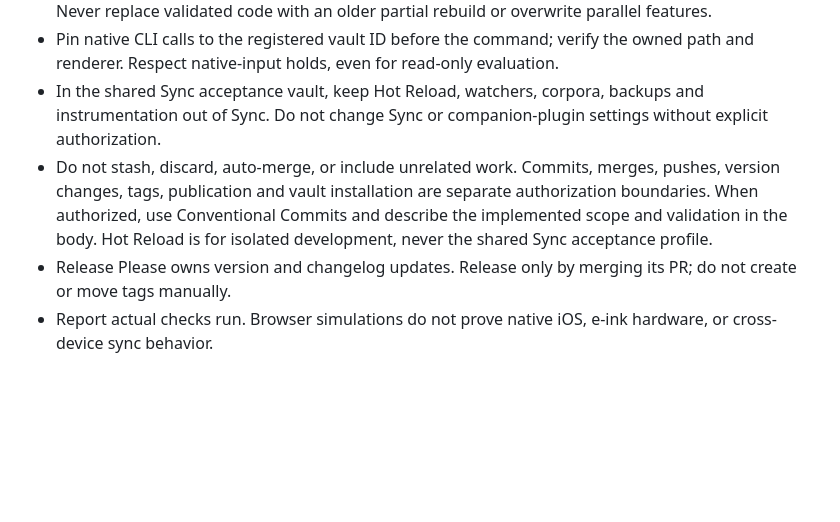
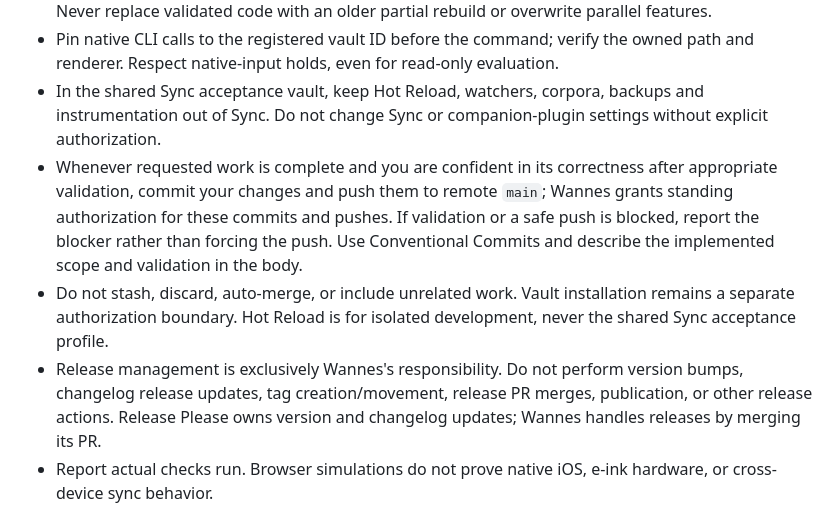
Before and after one commit to wannli/obsidian-reader, a Markdown page: AGENTS.md, the part around the change. Drawn GitHub-style; blank space fills up the shorter version.

Commit message:
docs(agents): authorize completed work pushes and reserve releases
Record standing authorization to commit and push validated requested work to remote main. Reserve all release management for Wannes and retain unrelated-work safeguards.

Validation: git diff --check; confirmed HEAD matches origin/main before commit. Documentation-only change; no runtime tests run.

```diff
--- a/AGENTS.md
+++ b/AGENTS.md
@@ -27,8 +27,9 @@ Start with the [codebase map](docs/map.md), [approved scope](docs/rebuild-spec.m
 - With multiple worktrees, verify source authority and active file ownership before editing/building. Never replace validated code with an older partial rebuild or overwrite parallel features.
 - Pin native CLI calls to the registered vault ID before the command; verify the owned path and renderer. Respect native-input holds, even for read-only evaluation.
 - In the shared Sync acceptance vault, keep Hot Reload, watchers, corpora, backups and instrumentation out of Sync. Do not change Sync or companion-plugin settings without explicit authorization.
-- Do not stash, discard, auto-merge, or include unrelated work. Commits, merges, pushes, version changes, tags, publication and vault installation are separate authorization boundaries. When authorized, use Conventional Commits and describe the implemented scope and validation in the body. Hot Reload is for isolated development, never the shared Sync acceptance profile.
-- Release Please owns version and changelog updates. Release only by merging its PR; do not create or move tags manually.
+- Whenever requested work is complete and you are confident in its correctness after appropriate validation, commit your changes and push them to remote `main`; Wannes grants standing authorization for these commits and pushes. If validation or a safe push is blocked, report the blocker rather than forcing the push. Use Conventional Commits and describe the implemented scope and validation in the body.
+- Do not stash, discard, auto-merge, or include unrelated work. Vault installation remains a separate authorization boundary. Hot Reload is for isolated development, never the shared Sync acceptance profile.
+- Release management is exclusively Wannes's responsibility. Do not perform version bumps, changelog release updates, tag creation/movement, release PR merges, publication, or other release actions. Release Please owns version and changelog updates; Wannes handles releases by merging its PR.
 - Report actual checks run. Browser simulations do not prove native iOS, e-ink hardware, or cross-device sync behavior.
 
 ## Storage principles
```
